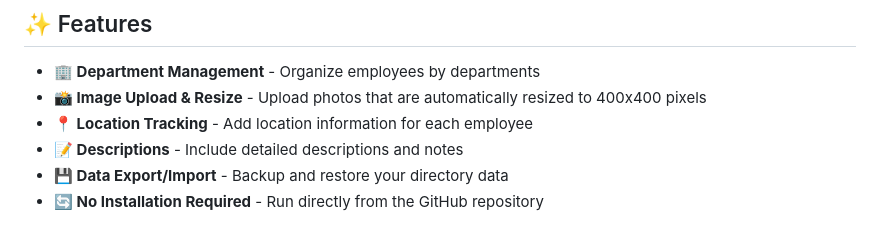
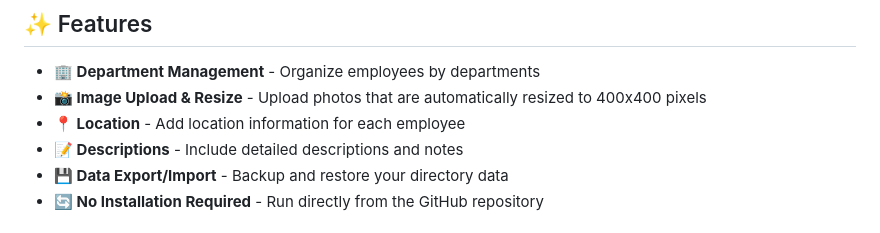
Before and after one commit to tonsnoei/people-directory, a Markdown page: README.md, the part around one of its changes. GitHub-like rendering.

Commit message:
Small change to README

```diff
--- a/README.md
+++ b/README.md
@@ -17,7 +17,7 @@ Perfect for managing your team's directory with complete privacy, including down
 
 - **🏢 Department Management** - Organize employees by departments
 - **📸 Image Upload & Resize** - Upload photos that are automatically resized to 400x400 pixels
-- **📍 Location Tracking** - Add location information for each employee
+- **📍 Location** - Add location information for each employee
 - **📝 Descriptions** - Include detailed descriptions and notes
 - **💾 Data Export/Import** - Backup and restore your directory data
 - **🔄 No Installation Required** - Run directly from the GitHub repository
```
Also changed, not shown: other parts of README.md (+1 -1 lines).
